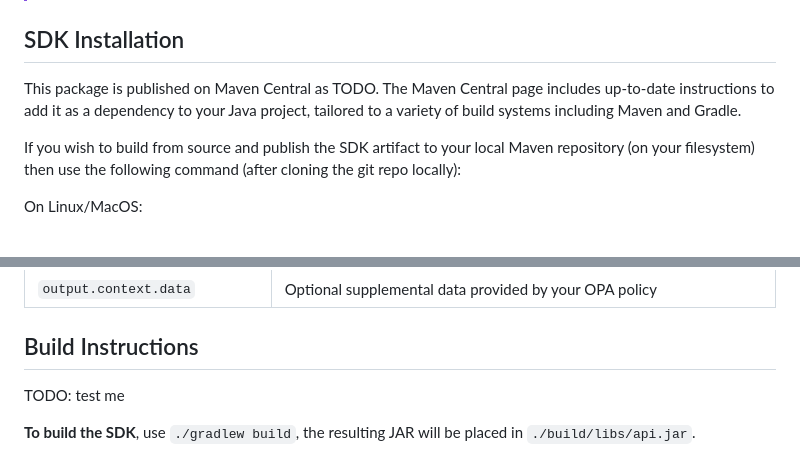
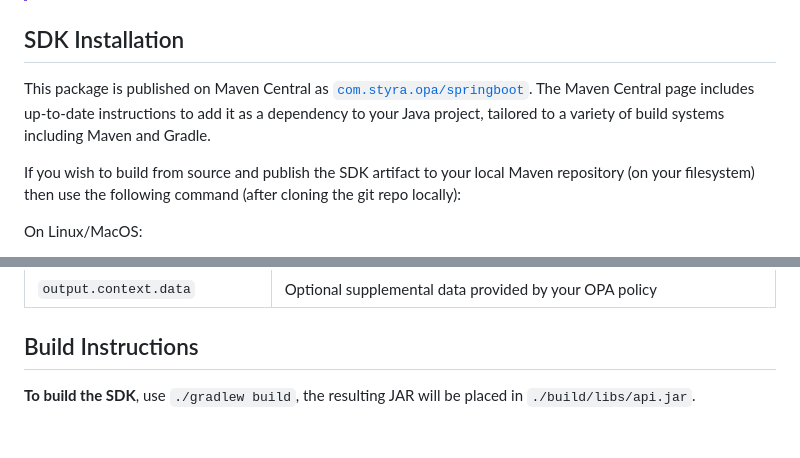
Before and after one commit to StyraInc/opa-springboot, a Markdown page: README.md, 2 parts joined by grey strips. GitHub-like rendering; blank space fills up the shorter version.

```diff
--- a/README.md
+++ b/README.md
@@ -12,7 +12,7 @@ You can use the Styra OPA-SpringBoot SDK to connect [Open Policy Agent](https://
 
 ## SDK Installation
 
-This package is published on Maven Central as TODO. The Maven Central page includes up-to-date instructions to add it as a dependency to your Java project, tailored to a variety of build systems including Maven and Gradle.
+This package is published on Maven Central as [`com.styra.opa/springboot`](https://central.sonatype.com/artifact/com.styra.opa/springboot). The Maven Central page includes up-to-date instructions to add it as a dependency to your Java project, tailored to a variety of build systems including Maven and Gradle.
 
 If you wish to build from source and publish the SDK artifact to your local Maven repository (on your filesystem) then use the following command (after cloning the git repo locally):
 
@@ -104,8 +104,6 @@ In order to make OPA-SpringBoot compatible with [AuthZEN](https://openid.github.
 
 ## Build Instructions
 
-TODO: test me
-
 **To build the SDK**, use `./gradlew build`, the resulting JAR will be placed in `./build/libs/api.jar`.
 
 **To build the documentation** site, including JavaDoc, run `./scripts/build_docs.sh OUTPUT_DIR`. You should replace `OUTPUT_DIR` with a directory on your local system where you would like the generated docs to be placed. You can also preview the documentation site ephemerally using `./scripts/serve_docs.sh`, which will serve the docs on `http://localhost:8000` until you use Ctrl+C to exit the script.
```
